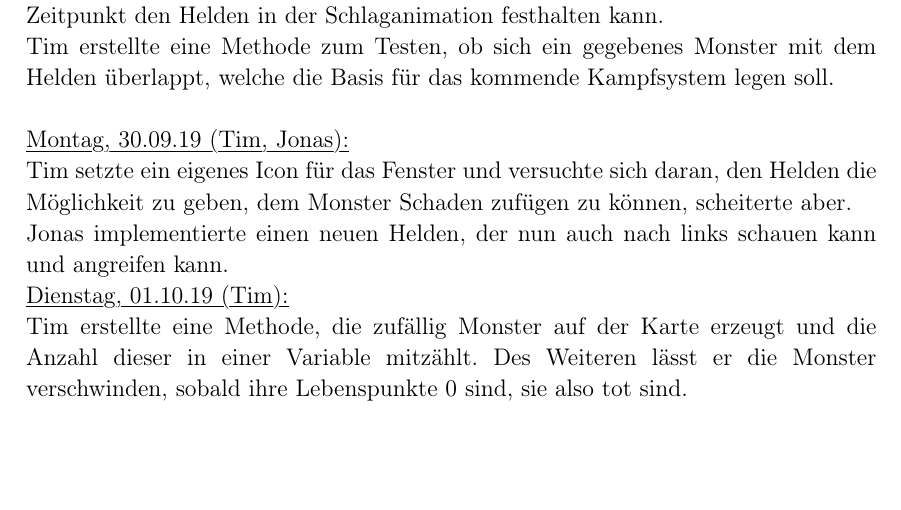
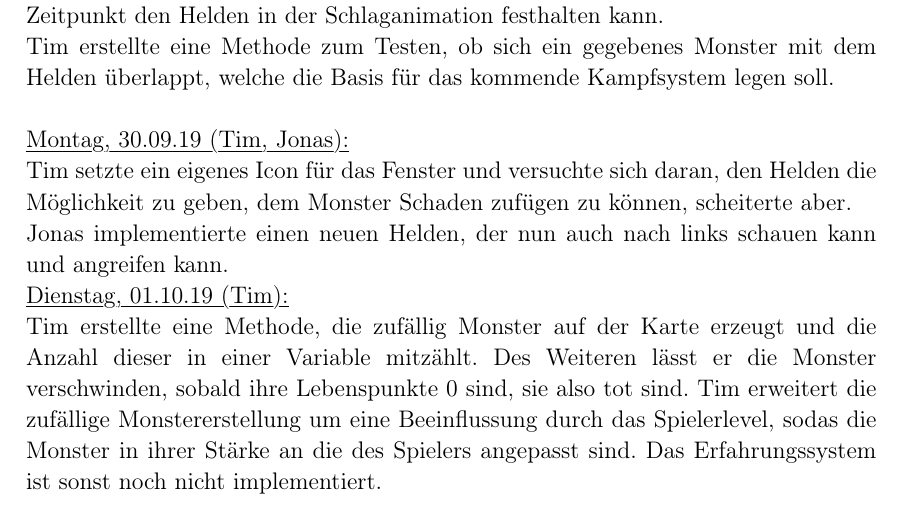
Before and after one commit to lukcod3/roleplaygame, a LaTeX document (doc/dokumentation.tex): part of page 7 of 7, cut so that both start at the same text, the shorter picture padded with empty space. Compiled offline with pdfLaTeX.

Commit message:
Erweiterung 01.10.19
first version of player.level-based monster generation

```diff
--- a/doc/dokumentation.tex
+++ b/doc/dokumentation.tex
@@ -332,6 +332,6 @@ Jonas implementierte einen neuen Helden, der nun auch nach links schauen kann un
 
 \myuline{Dienstag, 01.10.19 (Tim):}
 
-Tim erstellte eine Methode, die zufällig Monster auf der Karte erzeugt und die Anzahl dieser in einer Variable mitzählt. Des Weiteren lässt er die Monster verschwinden, sobald ihre Lebenspunkte 0 sind, sie also tot sind.\\
+Tim erstellte eine Methode, die zufällig Monster auf der Karte erzeugt und die Anzahl dieser in einer Variable mitzählt. Des Weiteren lässt er die Monster verschwinden, sobald ihre Lebenspunkte 0 sind, sie also tot sind. Tim erweitert die zufällige Monstererstellung um eine Beeinflussung durch das Spielerlevel, sodas die Monster in ihrer Stärke an die des Spielers angepasst sind. Das Erfahrungssystem ist sonst noch nicht implementiert.\\
 
 \end{document}
```
